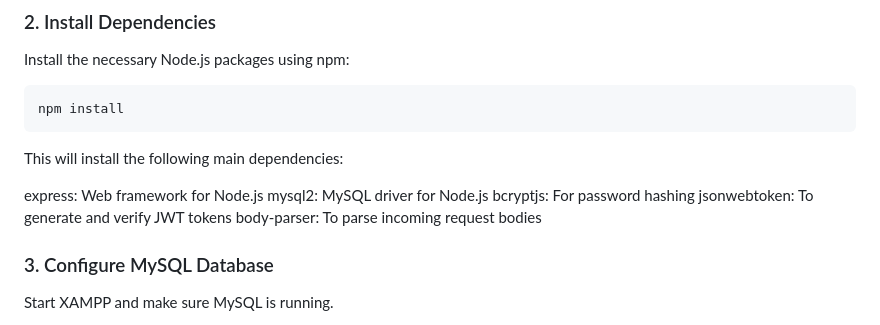
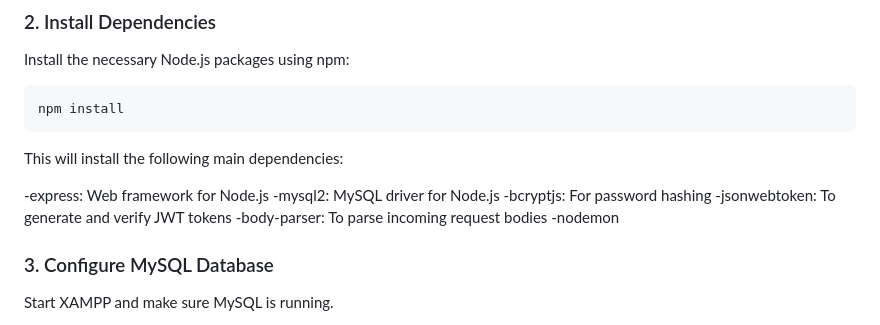
Before and after one commit to NickMFU/Node.js-basic-login-Mysql, a Markdown page: README.md, the part around the change. Drawn GitHub-style.

````diff
--- a/README.md
+++ b/README.md
@@ -35,11 +35,12 @@ npm install
 ```
 This will install the following main dependencies:
 
-express: Web framework for Node.js
-mysql2: MySQL driver for Node.js
-bcryptjs: For password hashing
-jsonwebtoken: To generate and verify JWT tokens
-body-parser: To parse incoming request bodies
+-express: Web framework for Node.js
+-mysql2: MySQL driver for Node.js
+-bcryptjs: For password hashing
+-jsonwebtoken: To generate and verify JWT tokens
+-body-parser: To parse incoming request bodies
+-nodemon
 
 ### 3. Configure MySQL Database
 Start XAMPP and make sure MySQL is running.
````
